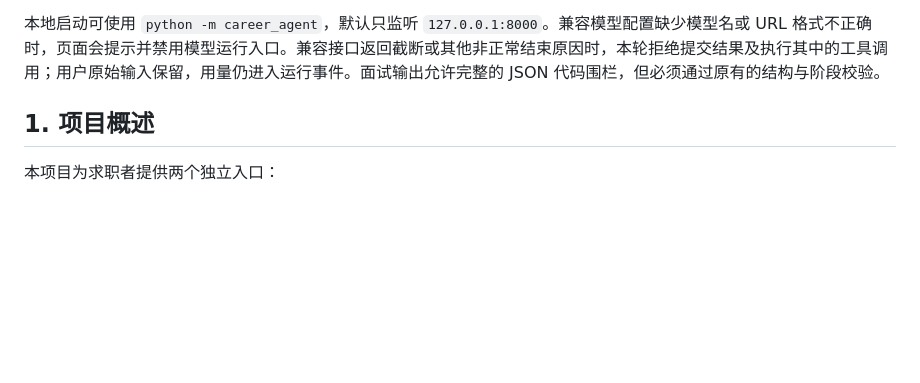
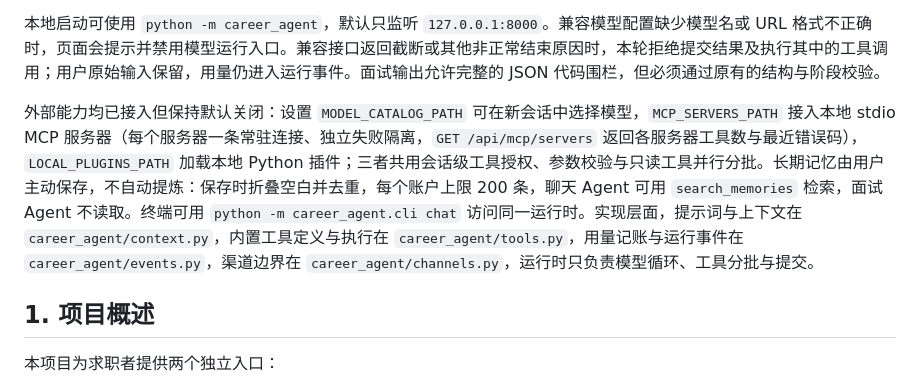
Before and after one commit to Nico-Sq/Nico-agent, a Markdown page: docs/项目定义.md, the part around the change. GitHub-like rendering; blank space fills up the shorter version.

Commit message:
docs: describe external tools, memory rules and the current module layout
The implementation-status section now covers the model catalog, MCP servers, local plugins, long-term memory rules and the CLI, and lists where prompts, tools, usage accounting and channels live.

```diff
--- a/docs/项目定义.md
+++ b/docs/项目定义.md
@@ -24,6 +24,8 @@
 聊天和面试页面现在可展开当前会话最近 30 条模型与工具运行记录；页面显示已保存的状态、用量等元数据和工具结果，不包含材料或回答正文。完整运行事件仍保存在对应会话的 SQLite 业务库中。
 
 本地启动可使用 `python -m career_agent`，默认只监听 `127.0.0.1:8000`。兼容模型配置缺少模型名或 URL 格式不正确时，页面会提示并禁用模型运行入口。兼容接口返回截断或其他非正常结束原因时，本轮拒绝提交结果及执行其中的工具调用；用户原始输入保留，用量仍进入运行事件。面试输出允许完整的 JSON 代码围栏，但必须通过原有的结构与阶段校验。
+
+外部能力均已接入但保持默认关闭：设置 `MODEL_CATALOG_PATH` 可在新会话中选择模型，`MCP_SERVERS_PATH` 接入本地 stdio MCP 服务器（每个服务器一条常驻连接、独立失败隔离，`GET /api/mcp/servers` 返回各服务器工具数与最近错误码），`LOCAL_PLUGINS_PATH` 加载本地 Python 插件；三者共用会话级工具授权、参数校验与只读工具并行分批。长期记忆由用户主动保存，不自动提炼：保存时折叠空白并去重，每个账户上限 200 条，聊天 Agent 可用 `search_memories` 检索，面试 Agent 不读取。终端可用 `python -m career_agent.cli chat` 访问同一运行时。实现层面，提示词与上下文在 `career_agent/context.py`，内置工具定义与执行在 `career_agent/tools.py`，用量记账与运行事件在 `career_agent/events.py`，渠道边界在 `career_agent/channels.py`，运行时只负责模型循环、工具分批与提交。
 
 ## 1. 项目概述
 
```
